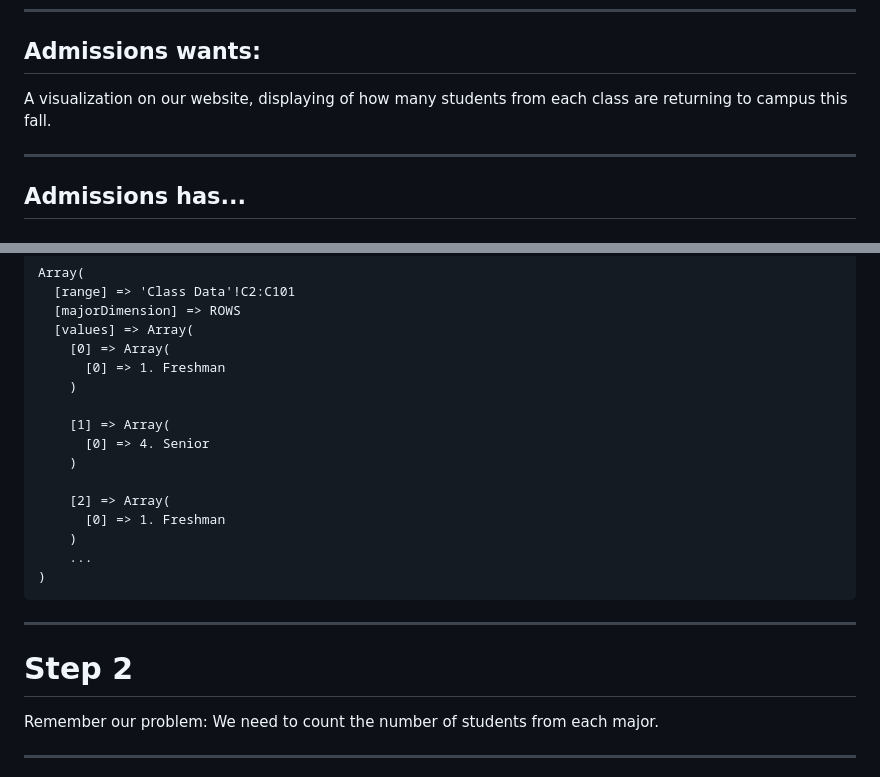
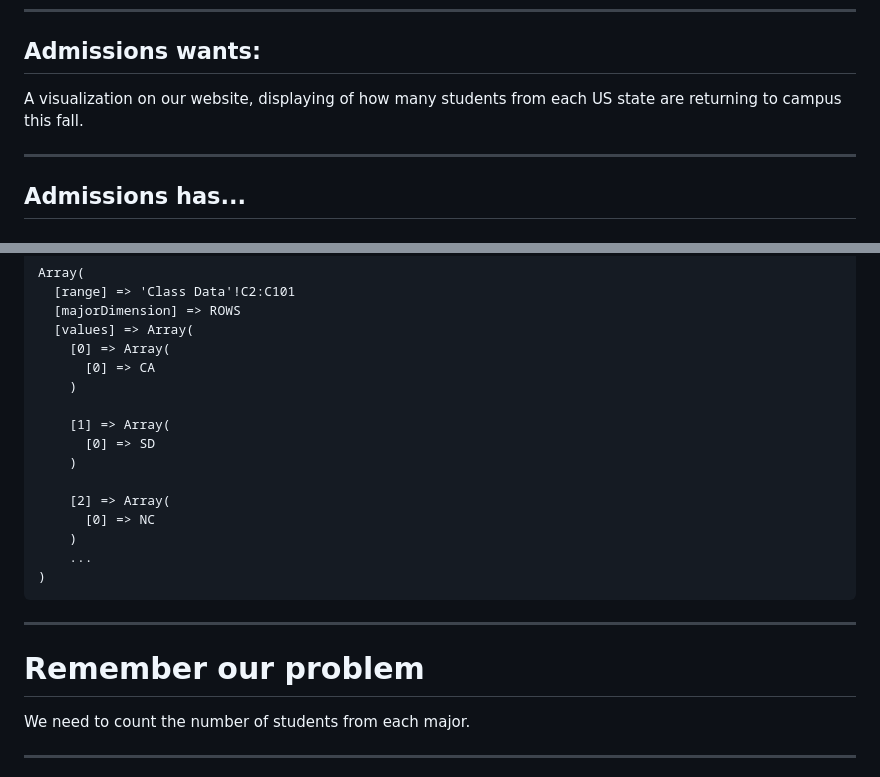
Before and after one commit to That-Dev-Girl-Sites/talks.jhalabi.com, a Markdown page: svg-in-wordpress/slides.md, 2 parts joined by grey strips. Drawn GitHub-style.

```diff
--- a/svg-in-wordpress/slides.md
+++ b/svg-in-wordpress/slides.md
@@ -29,7 +29,7 @@
 
 ## Admissions wants:
 
-A visualization on our website, displaying of how many students from each class are returning to campus this fall.
+A visualization on our website, displaying of how many students from each US state are returning to campus this fall.
 
 ---
 
@@ -278,15 +283,15 @@ Array(
   [majorDimension] => ROWS
   [values] => Array(
     [0] => Array(
-      [0] => 1. Freshman
+      [0] => CA
     )
 
     [1] => Array(
-      [0] => 4. Senior
+      [0] => SD
     )
 
     [2] => Array(
-      [0] => 1. Freshman
+      [0] => NC
     )
     ...
 )
@@ -294,11 +299,9 @@ Array(
 
 ---
 
-<!-- .slide: data-background="#483758" -->
+# Remember our problem
 
-# Step 2
-
-Remember our problem: We need to count the number of students from each major.
+We need to count the number of students from each major.
 
 ---
 
```
Also changed, not shown: other parts of svg-in-wordpress/slides.md (+115 -88 lines), svg-in-wordpress/images/bar-chart.jpg (added), svg-in-wordpress/images/example-bar-chart.jpg (deleted).
